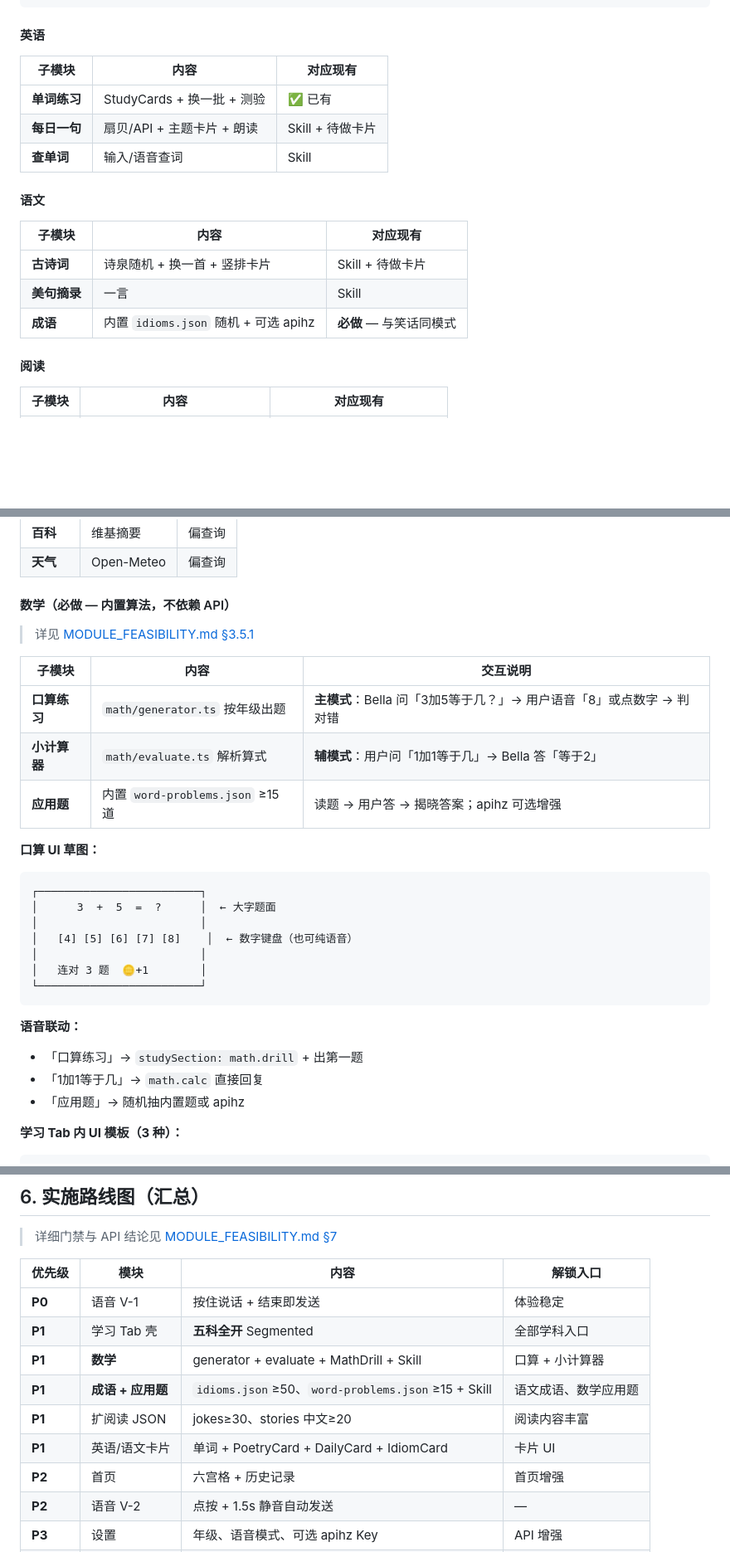
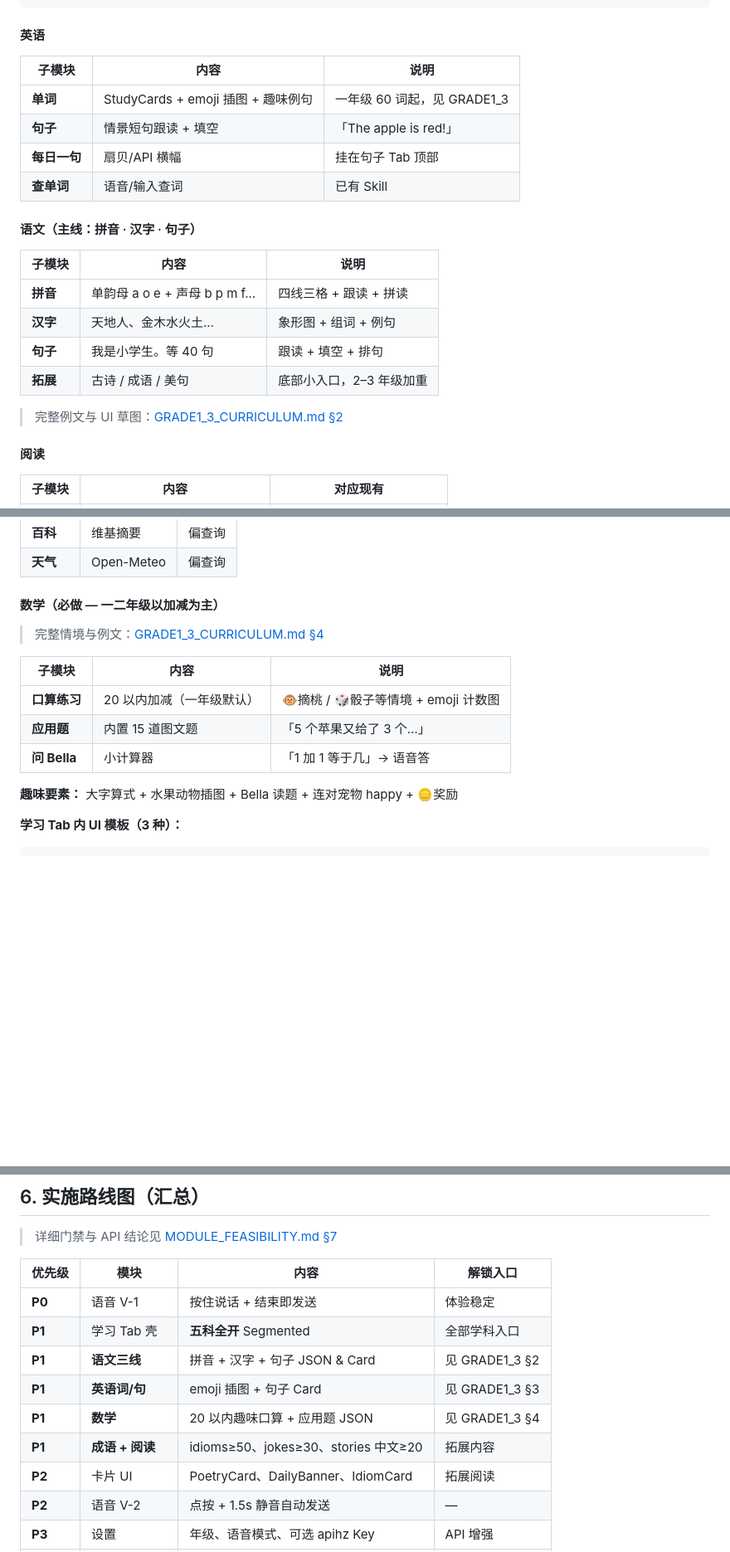
Before and after one commit to MrWangHello/AI-techer, a Markdown page: ai-english-teacher/docs/APP_PRODUCT_PLAN.md, 3 parts joined by grey strips. Shown at 83% size. GitHub-like rendering; blank space fills up the shorter version.

````diff
--- a/ai-english-teacher/docs/APP_PRODUCT_PLAN.md
+++ b/ai-english-teacher/docs/APP_PRODUCT_PLAN.md
@@ -127,19 +134,23 @@ interface HistoryItem {
 
 #### 英语
 
-| 子模块 | 内容 | 对应现有 |
-|--------|------|----------|
-| **单词练习** | StudyCards + 换一批 + 测验 | ✅ 已有 |
-| **每日一句** | 扇贝/API + 主题卡片 + 朗读 | Skill + 待做卡片 |
-| **查单词** | 输入/语音查词 | Skill |
+| 子模块 | 内容 | 说明 |
+|--------|------|------|
+| **单词** | StudyCards + emoji 插图 + 趣味例句 | 一年级 60 词起，见 GRADE1_3 |
+| **句子** | 情景短句跟读 + 填空 | 「The apple is red!」 |
+| **每日一句** | 扇贝/API 横幅 | 挂在句子 Tab 顶部 |
+| **查单词** | 语音/输入查词 | 已有 Skill |
 
-#### 语文
+#### 语文（主线：拼音 · 汉字 · 句子）
 
-| 子模块 | 内容 | 对应现有 |
-|--------|------|----------|
-| **古诗词** | 诗泉随机 + 换一首 + 竖排卡片 | Skill + 待做卡片 |
-| **美句摘录** | 一言 | Skill |
-| **成语** | 内置 `idioms.json` 随机 + 可选 apihz | **必做** — 与笑话同模式 |
+| 子模块 | 内容 | 说明 |
+|--------|------|------|
+| **拼音** | 单韵母 a o e + 声母 b p m f… | 四线三格 + 跟读 + 拼读 |
+| **汉字** | 天地人、金木水火土… | 象形图 + 组词 + 例句 |
+| **句子** | 我是小学生。等 40 句 | 跟读 + 填空 + 排句 |
+| **拓展** | 古诗 / 成语 / 美句 | 底部小入口，2–3 年级加重 |
+
+> 完整例文与 UI 草图：[GRADE1_3_CURRICULUM.md §2](./GRADE1_3_CURRICULUM.md#2-语文--拼音--汉字--句子)
 
 #### 阅读
 
@@ -156,33 +167,17 @@ interface HistoryItem {
 | **百科** | 维基摘要 | 偏查询 |
 | **天气** | Open-Meteo | 偏查询 |
 
-#### 数学（必做 — 内置算法，不依赖 API）
+#### 数学（必做 — 一二年级以加减为主）
 
-> 详见 [MODULE_FEASIBILITY.md §3.5.1](./MODULE_FEASIBILITY.md#351-口算产品定义回答是不是-112-那种)
+> 完整情境与例文：[GRADE1_3_CURRICULUM.md §4](./GRADE1_3_CURRICULUM.md#4-数学--加减法为主趣味口算)
 
-| 子模块 | 内容 | 交互说明 |
-|--------|------|----------|
-| **口算练习** | `math/generator.ts` 按年级出题 | **主模式**：Bella 问「3加5等于几？」→ 用户语音「8」或点数字 → 判对错 |
-| **小计算器** | `math/evaluate.ts` 解析算式 | **辅模式**：用户问「1加1等于几」→ Bella 答「等于2」 |
-| **应用题** | 内置 `word-problems.json` ≥15 道 | 读题 → 用户答 → 揭晓答案；apihz 可选增强 |
+| 子模块 | 内容 | 说明 |
+|--------|------|------|
+| **口算练习** | 20 以内加减（一年级默认） | 🐵摘桃 / 🎲骰子等情境 + emoji 计数图 |
+| **应用题** | 内置 15 道图文题 | 「5 个苹果又给了 3 个…」 |
+| **问 Bella** | 小计算器 | 「1 加 1 等于几」→ 语音答 |
 
-**口算 UI 草图：**
-
-```
-┌─────────────────────────┐
-│      3  +  5  =  ?      │  ← 大字题面
-│                         │
-│   [4] [5] [6] [7] [8]    │  ← 数字键盘（也可纯语音）
-│                         │
-│   连对 3 题  🪙+1        │
-└─────────────────────────┘
-```
-
-**语音联动：**
-
-- 「口算练习」→ `studySection: math.drill` + 出第一题
-- 「1加1等于几」→ `math.calc` 直接回复
-- 「应用题」→ 随机抽内置题或 apihz
+**趣味要素：** 大字算式 + 水果动物插图 + Bella 读题 + 连对宠物 happy + 🪙奖励
 
 **学习 Tab 内 UI 模板（3 种）：**
 
@@ -341,11 +336,11 @@ recognition.interimResults = true;
 |--------|------|------|----------|
 | **P0** | 语音 V-1 | 按住说话 + 结束即发送 | 体验稳定 |
 | **P1** | 学习 Tab 壳 | **五科全开** Segmented | 全部学科入口 |
-| **P1** | **数学** | generator + evaluate + MathDrill + Skill | 口算 + 小计算器 |
-| **P1** | **成语 + 应用题** | `idioms.json`≥50、`word-problems.json`≥15 + Skill | 语文成语、数学应用题 |
-| **P1** | 扩阅读 JSON | jokes≥30、stories 中文≥20 | 阅读内容丰富 |
-| **P1** | 英语/语文卡片 | 单词 + PoetryCard + DailyCard + IdiomCard | 卡片 UI |
-| **P2** | 首页 | 六宫格 + 历史记录 | 首页增强 |
+| **P1** | **语文三线** | 拼音 + 汉字 + 句子 JSON & Card | 见 GRADE1_3 §2 |
+| **P1** | **英语词/句** | emoji 插图 + 句子 Card | 见 GRADE1_3 §3 |
+| **P1** | **数学** | 20 以内趣味口算 + 应用题 JSON | 见 GRADE1_3 §4 |
+| **P1** | **成语 + 阅读** | idioms≥50、jokes≥30、stories 中文≥20 | 拓展内容 |
+| **P2** | 卡片 UI | PoetryCard、DailyBanner、IdiomCard | 拓展阅读 |
 | **P2** | 语音 V-2 | 点按 + 1.5s 静音自动发送 | — |
 | **P3** | 设置 | 年级、语音模式、可选 apihz Key | API 增强 |
 | **P3** | 谜语 | `riddles.json`≥20 | 阅读扩展 |
````
Also changed, not shown: other parts of ai-english-teacher/docs/APP_PRODUCT_PLAN.md (+15 -8 lines), AGENTS.md (+3 -2 lines), ai-english-teacher/docs/GRADE1_3_CURRICULUM.md (added, +468 -0 lines).
